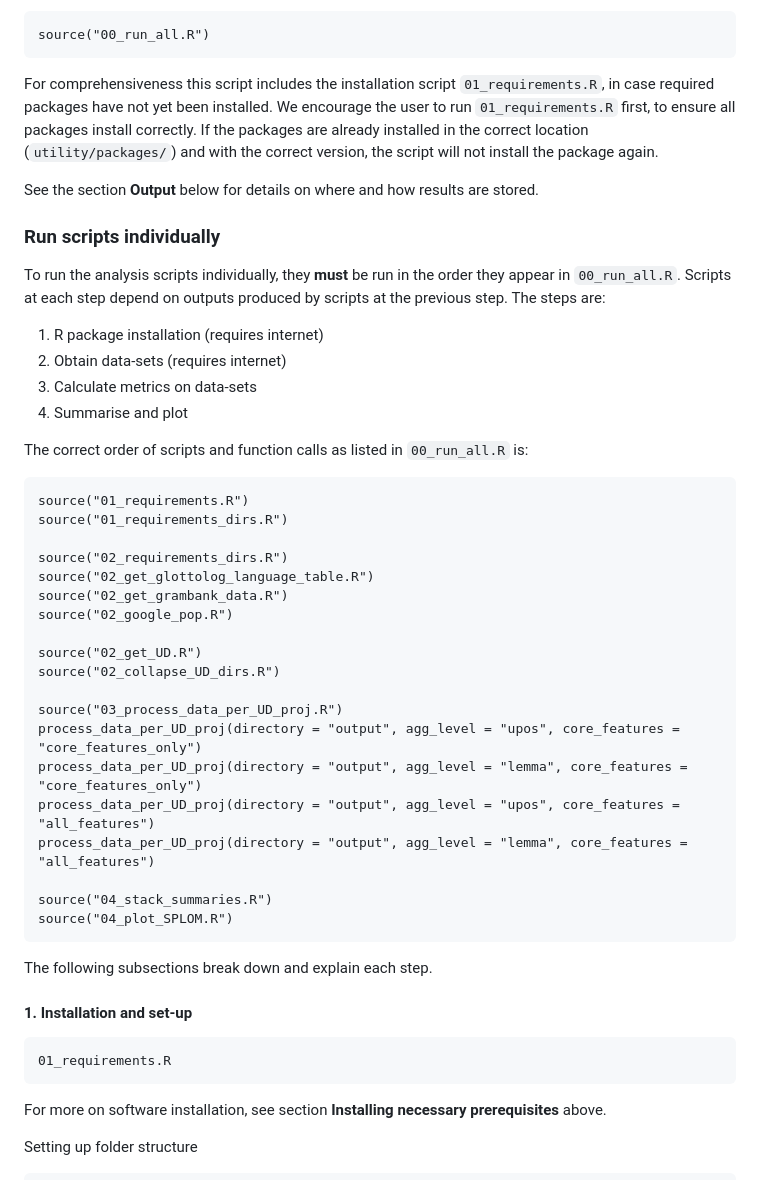
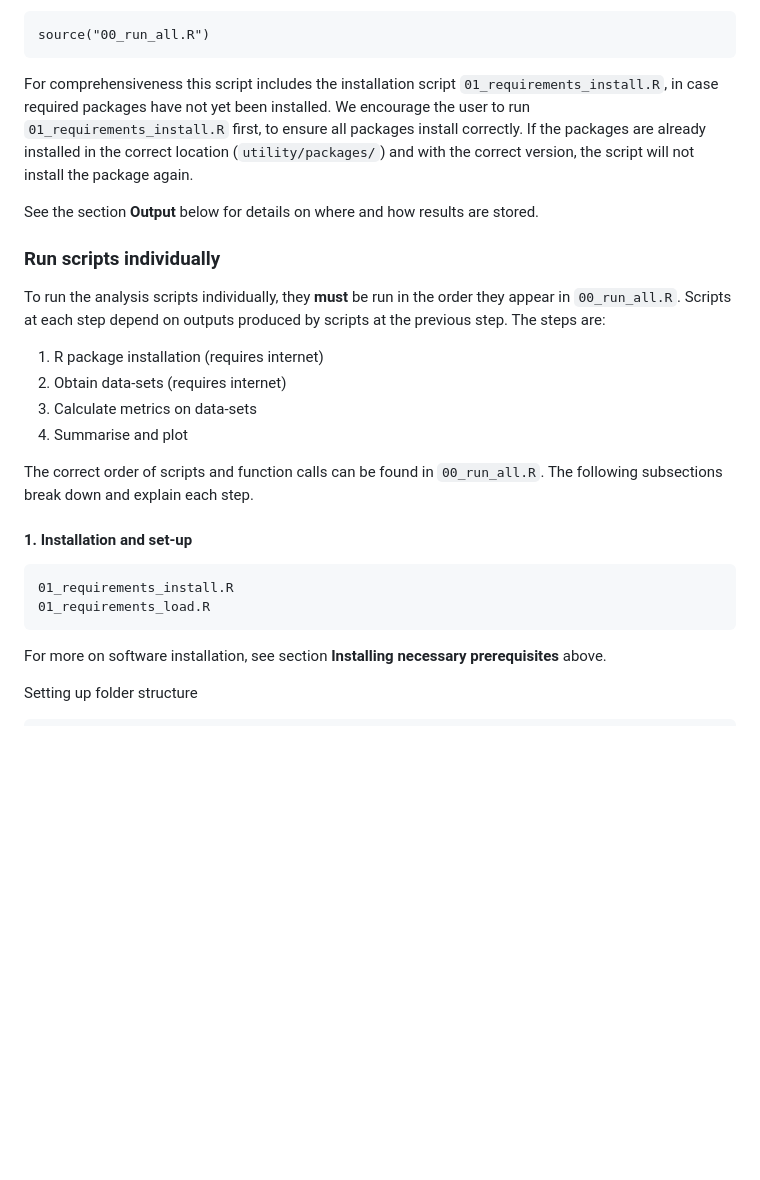
Before and after one commit to HedvigS/UD_complexity, a Markdown page: README.md, the part around one of its changes. Drawn GitHub-style; blank space fills up the shorter version.

````diff
--- a/README.md
+++ b/README.md
@@ -112,7 +91,9 @@ In Rstudio, make sure the working directory is `code/` and run:
 source("00_run_all.R")
 ```
 
-For comprehensiveness this script includes the installation script `01_requirements.R`, in case required packages have not yet been installed. We encourage the user to run `01_requirements.R` first, to ensure all packages install correctly. If the packages are already installed in the correct location (`utility/packages/`) and with the correct version, the script will not install the package again.
+For comprehensiveness this script includes the installation script `01_requirements_install.R`, in case required packages have not yet been installed.
+We encourage the user to run `01_requirements_install.R` first, to ensure all packages install correctly.
+If the packages are already installed in the correct location (`utility/packages/`) and with the correct version, the script will not install the package again.
 
 See the section **Output** below for details on where and how results are stored.
 
@@ -125,36 +106,14 @@ To run the analysis scripts individually, they **must** be run in the order they
 3.  Calculate metrics on data-sets
 4.  Summarise and plot
 
-The correct order of scripts and function calls as listed in `00_run_all.R` is:
-
-```
-source("01_requirements.R")
-source("01_requirements_dirs.R")
-
-source("02_requirements_dirs.R")
-source("02_get_glottolog_language_table.R")
-source("02_get_grambank_data.R")
-source("02_google_pop.R")
-
-source("02_get_UD.R")
-source("02_collapse_UD_dirs.R")
-
-source("03_process_data_per_UD_proj.R")
-process_data_per_UD_proj(directory = "output", agg_level = "upos", core_features = "core_features_only")
-process_data_per_UD_proj(directory = "output", agg_level = "lemma", core_features = "core_features_only")
-process_data_per_UD_proj(directory = "output", agg_level = "upos", core_features = "all_features")
-process_data_per_UD_proj(directory = "output", agg_level = "lemma", core_features = "all_features")
-
-source("04_stack_summaries.R")
-source("04_plot_SPLOM.R")
-```
-
+The correct order of scripts and function calls can be found in `00_run_all.R`.
 The following subsections break down and explain each step.
 
 #### 1. Installation and set-up
 
 ```
-01_requirements.R
+01_requirements_install.R
+01_requirements_load.R
 ```
 For more on software installation,  see section **Installing necessary prerequisites** above.
 
````
Also changed, not shown: other parts of README.md (+54 -54 lines).
